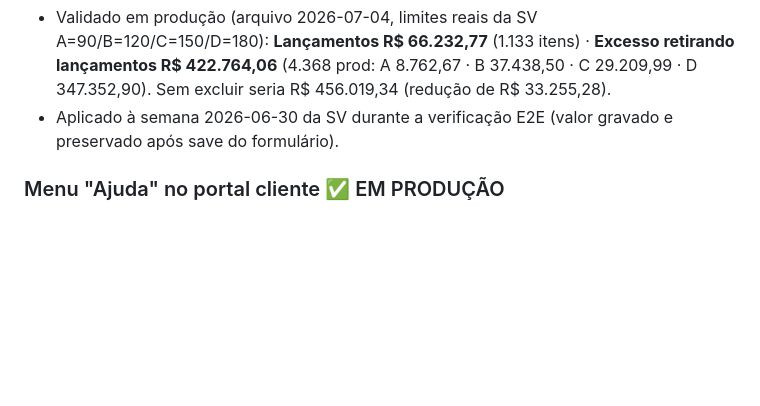
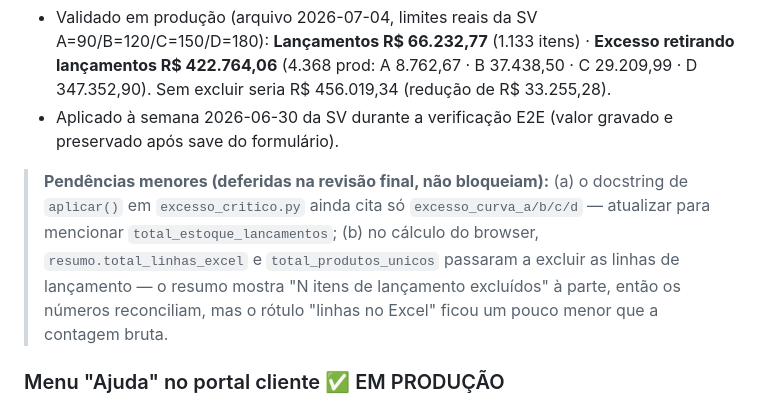
Before and after one commit to andrevanni/QTQD, a Markdown page: CLAUDE.md, the part around the change. Rendered like a GitHub page; blank space fills up the shorter version.

Commit message:
docs: registrar pendências menores do Excesso Lançamentos (docstring, contagem de linhas)
Co-Authored-By: Claude Opus 4.8 (1M context) <noreply@anthropic.com>

```diff
--- a/CLAUDE.md
+++ b/CLAUDE.md
@@ -810,6 +810,8 @@ Ver spec/plano em `docs/superpowers/`. Coluna `lancamento` no Excel; itens "Sim*
 - Validado em produção (arquivo 2026-07-04, limites reais da SV A=90/B=120/C=150/D=180): **Lançamentos R$ 66.232,77** (1.133 itens) · **Excesso retirando lançamentos R$ 422.764,06** (4.368 prod: A 8.762,67 · B 37.438,50 · C 29.209,99 · D 347.352,90). Sem excluir seria R$ 456.019,34 (redução de R$ 33.255,28).
 - Aplicado à semana 2026-06-30 da SV durante a verificação E2E (valor gravado e preservado após save do formulário).
 
+> **Pendências menores (deferidas na revisão final, não bloqueiam):** (a) o docstring de `aplicar()` em `excesso_critico.py` ainda cita só `excesso_curva_a/b/c/d` — atualizar para mencionar `total_estoque_lancamentos`; (b) no cálculo do browser, `resumo.total_linhas_excel` e `total_produtos_unicos` passaram a excluir as linhas de lançamento — o resumo mostra "N itens de lançamento excluídos" à parte, então os números reconciliam, mas o rótulo "linhas no Excel" ficou um pouco menor que a contagem bruta.
+
 ### Menu "Ajuda" no portal cliente ✅ EM PRODUÇÃO
 
 Nav-link **"Ajuda"** no menu lateral (grupo SUPORTE) abrindo seção `#ajuda` com guia completo das 6 funcionalidades: Visão geral, Inspetor IA, Painel, Gráficos, Histórico, Lançamentos, Excesso Crítico, Boas práticas, Suporte.
```
